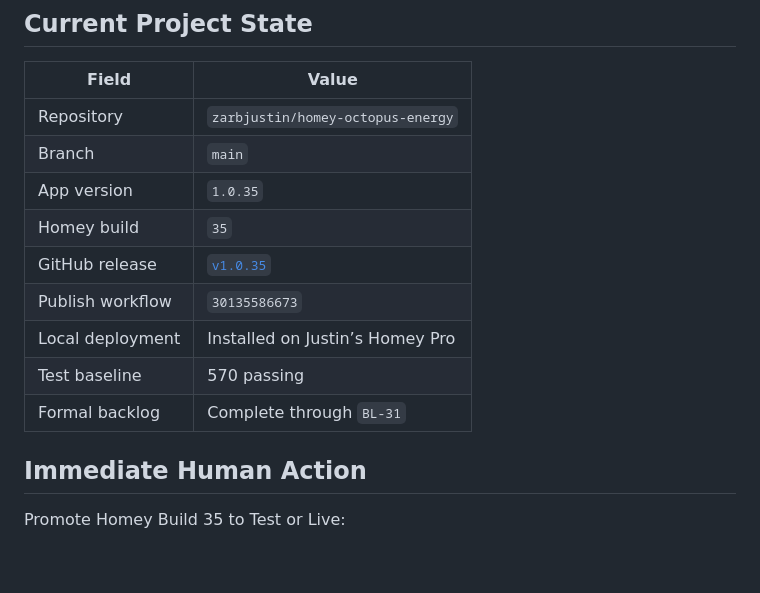
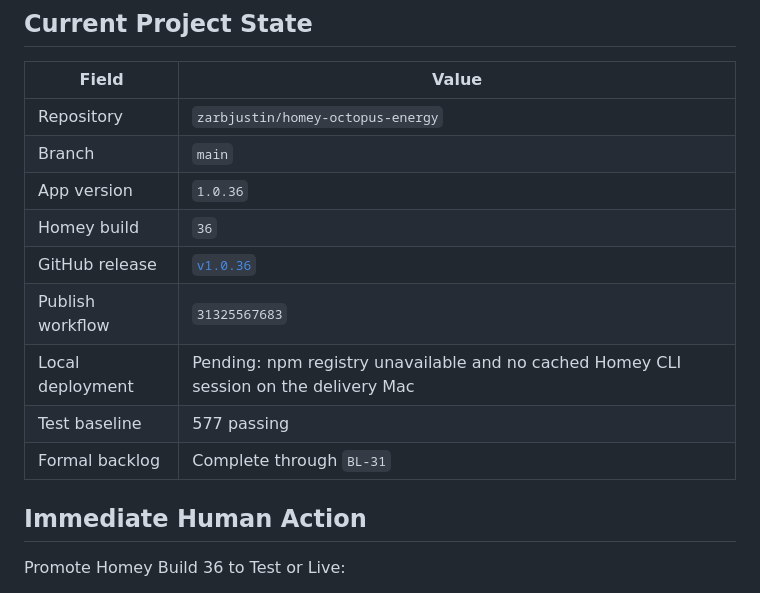
Before and after one commit to zarbjustin/homey-octopus-energy, a Markdown page: docs/ai-handover.md, the part around one of its changes. Drawn GitHub-style; blank space fills up the shorter version.

```diff
--- a/docs/ai-handover.md
+++ b/docs/ai-handover.md
@@ -10,15 +10,15 @@ Use this file as the authoritative entry point for a new human, AI assistant, or
 |---|---|
 | Repository | `zarbjustin/homey-octopus-energy` |
 | Branch | `main` |
-| App version | `1.0.35` |
-| Homey build | `35` |
-| GitHub release | [`v1.0.35`](https://github.com/zarbjustin/homey-octopus-energy/releases/tag/v1.0.35) |
-| Publish workflow | `30135586673` |
-| Local deployment | Installed on Justin’s Homey Pro |
-| Test baseline | 570 passing |
+| App version | `1.0.36` |
+| Homey build | `36` |
+| GitHub release | [`v1.0.36`](https://github.com/zarbjustin/homey-octopus-energy/releases/tag/v1.0.36) |
+| Publish workflow | `31325567683` |
+| Local deployment | Pending: npm registry unavailable and no cached Homey CLI session on the delivery Mac |
+| Test baseline | 577 passing |
 | Formal backlog | Complete through `BL-31` |
 
 ## Immediate Human Action
 
-Promote Homey Build 35 to Test or Live:
+Promote Homey Build 36 to Test or Live:
 
```
Also changed, not shown: other parts of docs/ai-handover.md (+20 -23 lines), HANDOVER.md (+4 -1 lines).
